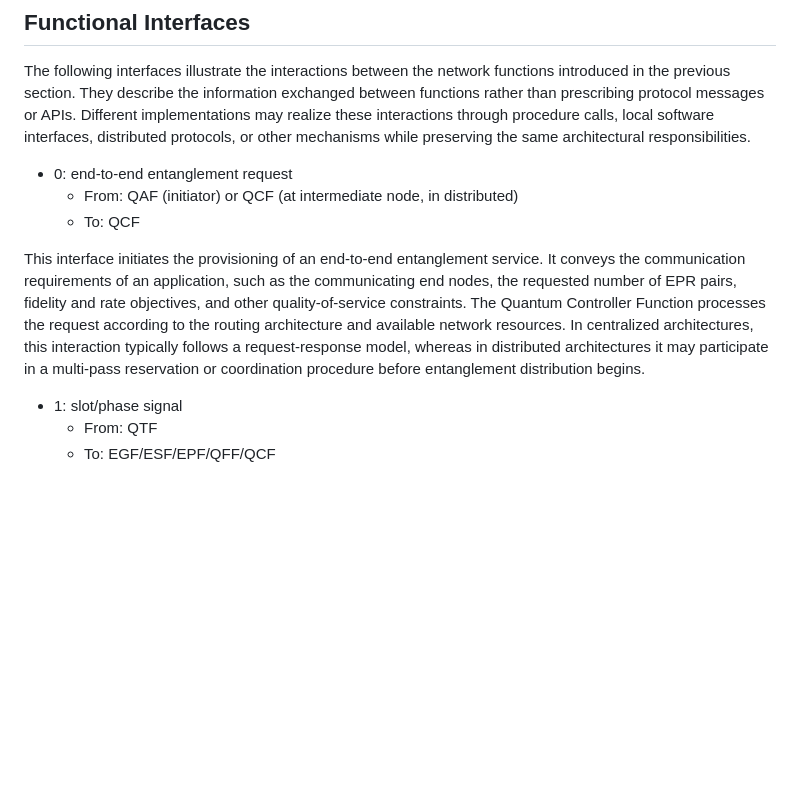
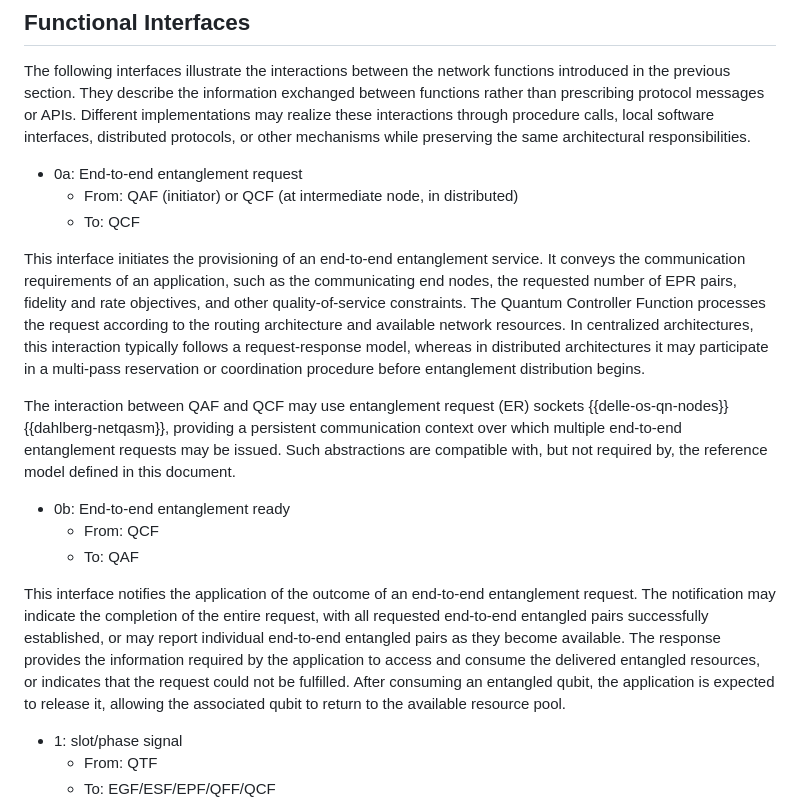
Before and after one commit to amar-ox/draft-abane-qirg-function-abstraction, a Markdown page: draft-abane-qirg-function-abstraction.md, the part around the change. GitHub-like rendering; blank space fills up the shorter version.

Commit message:
ER socket ref

```diff
--- a/draft-abane-qirg-function-abstraction.md
+++ b/draft-abane-qirg-function-abstraction.md
@@ -216,11 +216,19 @@ The network functions defined in this document should be viewed as architectural
 The following interfaces illustrate the interactions between the network functions introduced in the previous section. They describe the information exchanged between functions rather than prescribing protocol messages or APIs. Different implementations may realize these interactions through procedure calls, local software interfaces, distributed protocols, or other mechanisms while preserving the same architectural responsibilities.
 
 
-- 0: end-to-end entanglement request
+- 0a: End-to-end entanglement request
   - From: QAF (initiator) or QCF (at intermediate node, in distributed)
   - To: QCF
 
 This interface initiates the provisioning of an end-to-end entanglement service. It conveys the communication requirements of an application, such as the communicating end nodes, the requested number of EPR pairs, fidelity and rate objectives, and other quality-of-service constraints. The Quantum Controller Function processes the request according to the routing architecture and available network resources. In centralized architectures, this interaction typically follows a request-response model, whereas in distributed architectures it may participate in a multi-pass reservation or coordination procedure before entanglement distribution begins.
+
+The interaction between QAF and QCF may use entanglement request (ER) sockets {{delle-os-qn-nodes}} {{dahlberg-netqasm}}, providing a persistent communication context over which multiple end-to-end entanglement requests may be issued. Such abstractions are compatible with, but not required by, the reference model defined in this document.
+
+- 0b: End-to-end entanglement ready
+  - From: QCF
+  - To: QAF
+
+This interface notifies the application of the outcome of an end-to-end entanglement request. The notification may indicate the completion of the entire request, with all requested end-to-end entangled pairs successfully established, or may report individual end-to-end entangled pairs as they become available. The response provides the information required by the application to access and consume the delivered entangled resources, or indicates that the request could not be fulfilled. After consuming an entangled qubit, the application is expected to release it, allowing the associated qubit to return to the available resource pool.
 
 - 1: slot/phase signal
   - From: QTF
```
